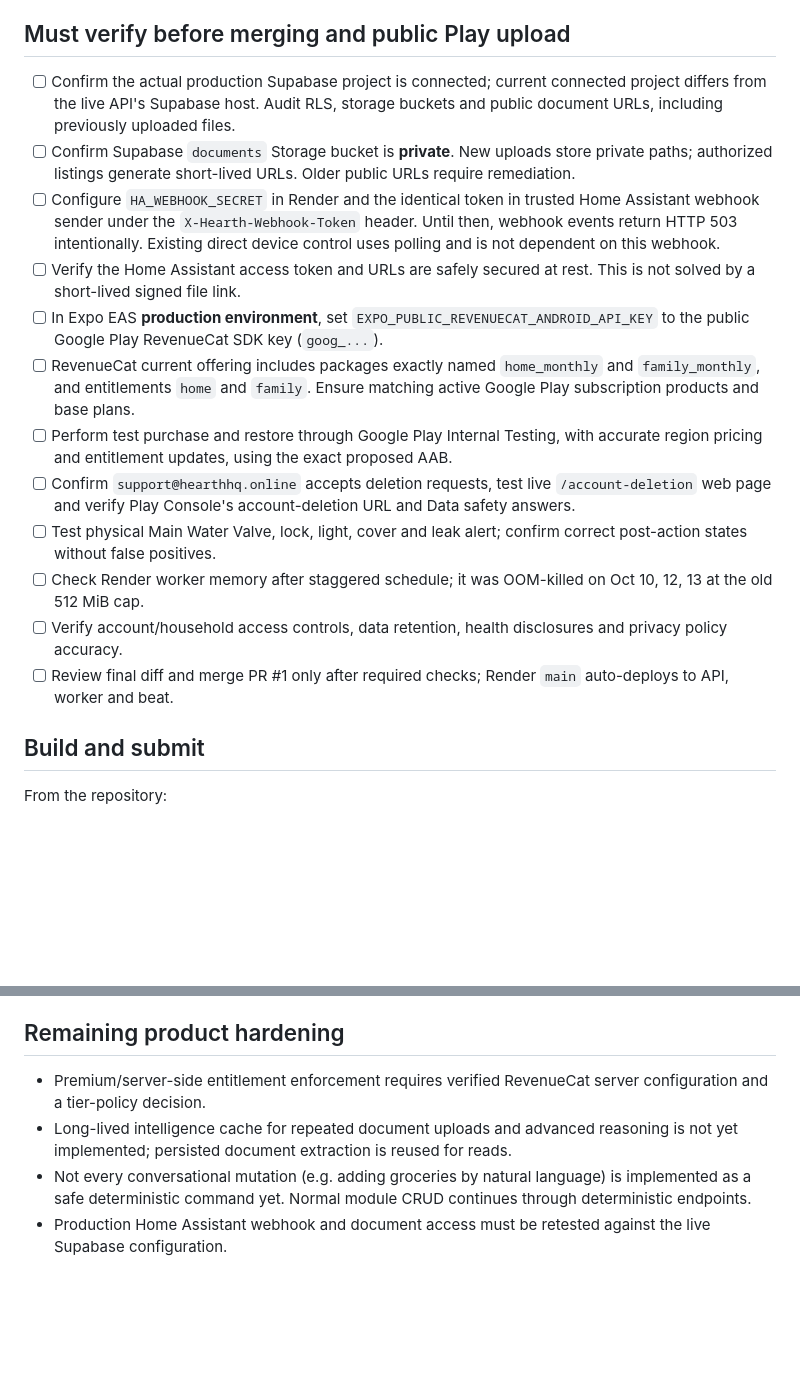
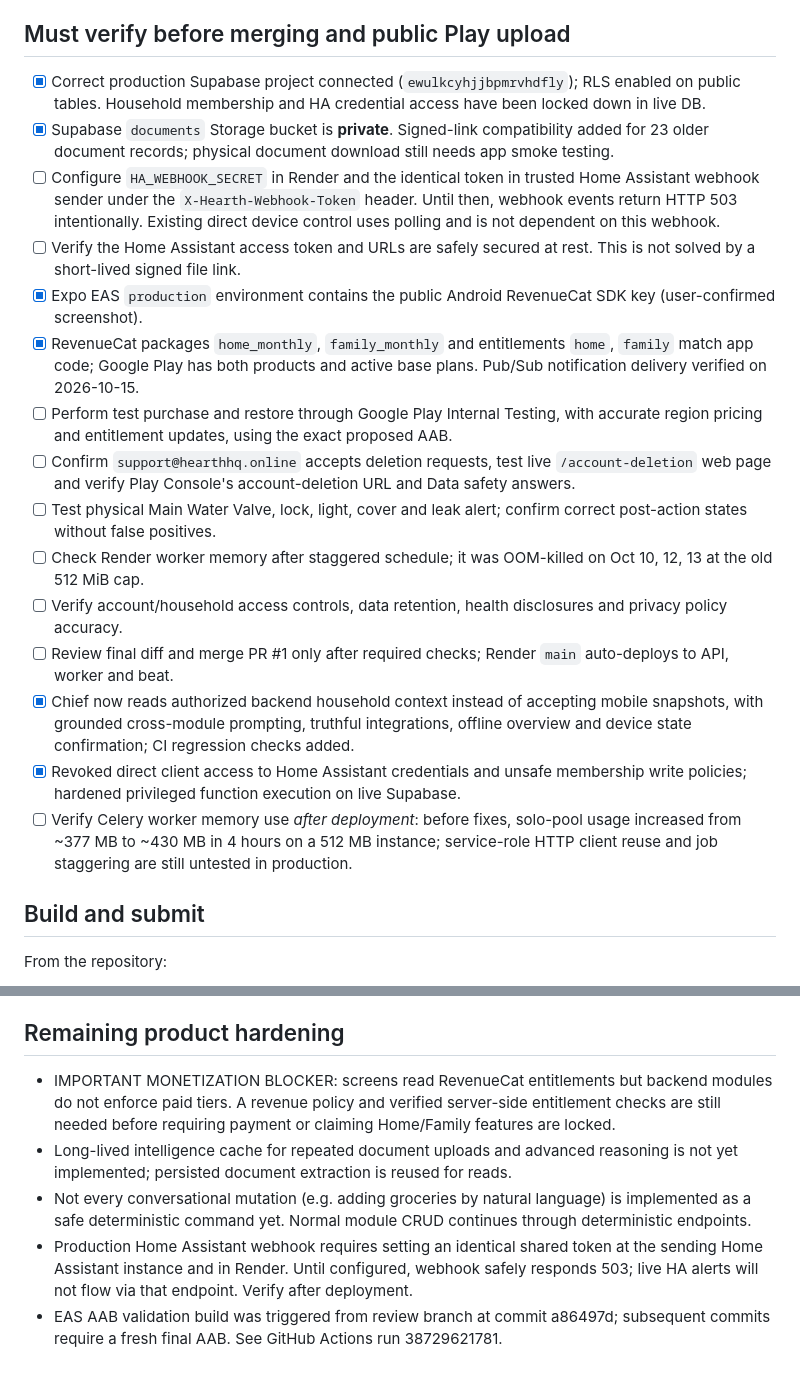
Before and after one commit to eMore22/hearth, a Markdown page: RELEASE_GATE_2026-10-15.md, 2 parts joined by grey strips. Rendered like a GitHub page; blank space fills up the shorter version.

Commit message:
docs: reflect verified RevenueCat integration, new Chief context, Supabase security and remaining release gates

```diff
--- a/RELEASE_GATE_2026-10-15.md
+++ b/RELEASE_GATE_2026-10-15.md
@@ -13,18 +13,21 @@ Updated: 2026-10-15. Branch: `fix/launch-hardening-2026-10-15`.
 - [x] Schedules staggered to reduce simultaneous Celery memory load.
 
 ## Must verify before merging and public Play upload
-- [ ] Confirm the actual production Supabase project is connected; current connected project differs from the live API's Supabase host. Audit RLS, storage buckets and public document URLs, including previously uploaded files.
-- [ ] Confirm Supabase `documents` Storage bucket is **private**. New uploads store private paths; authorized listings generate short-lived URLs. Older public URLs require remediation.
+- [x] Correct production Supabase project connected (`ewulkcyhjjbpmrvhdfly`); RLS enabled on public tables. Household membership and HA credential access have been locked down in live DB.
+- [x] Supabase `documents` Storage bucket is **private**. Signed-link compatibility added for 23 older document records; physical document download still needs app smoke testing.
 - [ ] Configure `HA_WEBHOOK_SECRET` in Render and the identical token in trusted Home Assistant webhook sender under the `X-Hearth-Webhook-Token` header. Until then, webhook events return HTTP 503 intentionally. Existing direct device control uses polling and is not dependent on this webhook.
 - [ ] Verify the Home Assistant access token and URLs are safely secured at rest. This is not solved by a short-lived signed file link.
-- [ ] In Expo EAS **production environment**, set `EXPO_PUBLIC_REVENUECAT_ANDROID_API_KEY` to the public Google Play RevenueCat SDK key (`goog_...`).
-- [ ] RevenueCat current offering includes packages exactly named `home_monthly` and `family_monthly`, and entitlements `home` and `family`. Ensure matching active Google Play subscription products and base plans.
+- [x] Expo EAS `production` environment contains the public Android RevenueCat SDK key (user-confirmed screenshot).
+- [x] RevenueCat packages `home_monthly`, `family_monthly` and entitlements `home`, `family` match app code; Google Play has both products and active base plans. Pub/Sub notification delivery verified on 2026-10-15.
 - [ ] Perform test purchase and restore through Google Play Internal Testing, with accurate region pricing and entitlement updates, using the exact proposed AAB.
 - [ ] Confirm `support@hearthhq.online` accepts deletion requests, test live `/account-deletion` web page and verify Play Console's account-deletion URL and Data safety answers.
 - [ ] Test physical Main Water Valve, lock, light, cover and leak alert; confirm correct post-action states without false positives.
 - [ ] Check Render worker memory after staggered schedule; it was OOM-killed on Oct 10, 12, 13 at the old 512 MiB cap.
 - [ ] Verify account/household access controls, data retention, health disclosures and privacy policy accuracy.
 - [ ] Review final diff and merge PR #1 only after required checks; Render `main` auto-deploys to API, worker and beat.
+- [x] Chief now reads authorized backend household context instead of accepting mobile snapshots, with grounded cross-module prompting, truthful integrations, offline overview and device state confirmation; CI regression checks added.
+- [x] Revoked direct client access to Home Assistant credentials and unsafe membership write policies; hardened privileged function execution on live Supabase.
+- [ ] Verify Celery worker memory use *after deployment*: before fixes, solo-pool usage increased from ~377 MB to ~430 MB in 4 hours on a 512 MB instance; service-role HTTP client reuse and job staggering are still untested in production.
 
 ## Build and submit
 From the repository:
@@ -41,7 +44,8 @@ The `production` EAS profile auto-increments Android version code and builds a s
 After the new AAB is ready, upload it in Play Console > Production > Create new release. Confirm required app content/declarations, stage the rollout, review and submit. Production-track access approval is separate from app review.
 
 ## Remaining product hardening
-- Premium/server-side entitlement enforcement requires verified RevenueCat server configuration and a tier-policy decision.
+- IMPORTANT MONETIZATION BLOCKER: screens read RevenueCat entitlements but backend modules do not enforce paid tiers. A revenue policy and verified server-side entitlement checks are still needed before requiring payment or claiming Home/Family features are locked.
 - Long-lived intelligence cache for repeated document uploads and advanced reasoning is not yet implemented; persisted document extraction is reused for reads.
 - Not every conversational mutation (e.g. adding groceries by natural language) is implemented as a safe deterministic command yet. Normal module CRUD continues through deterministic endpoints.
-- Production Home Assistant webhook and document access must be retested against the live Supabase configuration.
+- Production Home Assistant webhook requires setting an identical shared token at the sending Home Assistant instance and in Render. Until configured, webhook safely responds 503; live HA alerts will not flow via that endpoint. Verify after deployment.
+- EAS AAB validation build was triggered from review branch at commit a86497d; subsequent commits require a fresh final AAB. See GitHub Actions run 38729621781.
```
